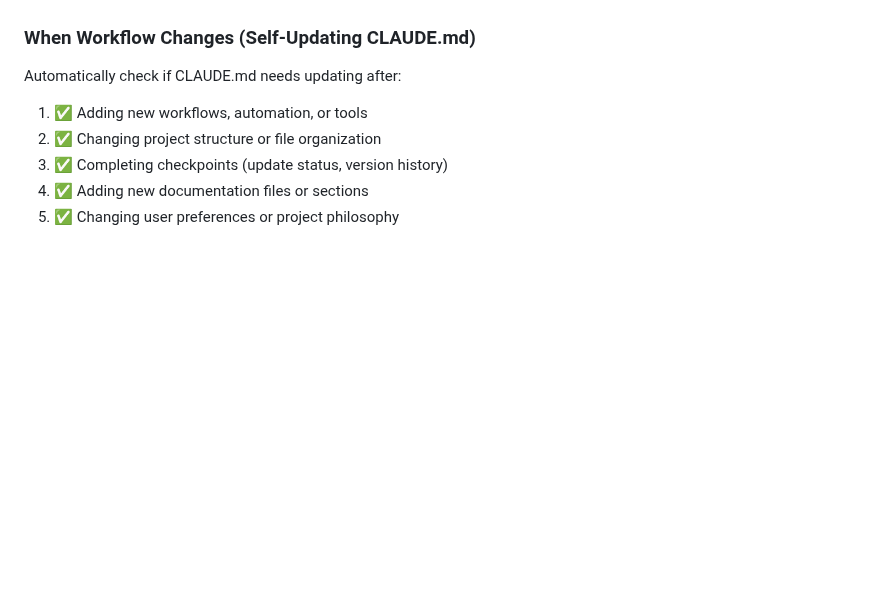
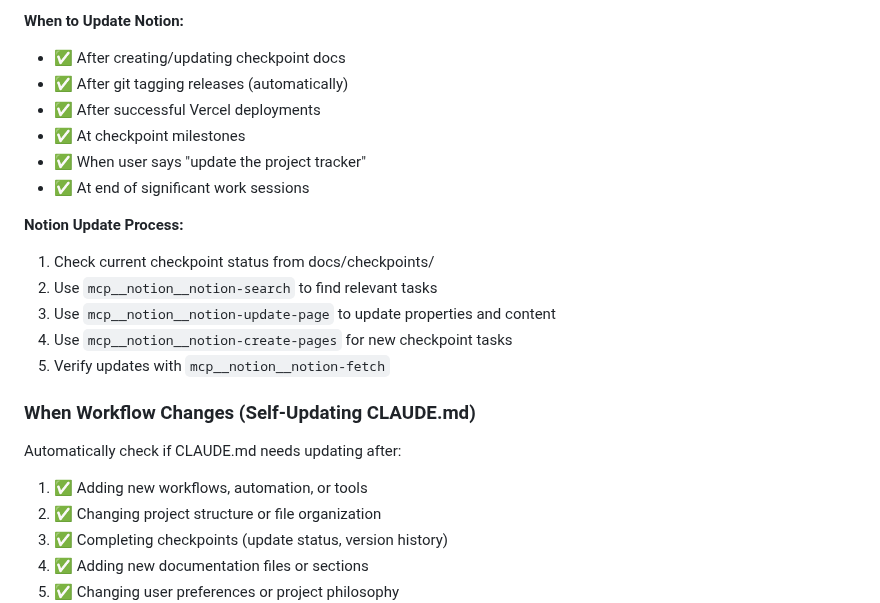
Before and after one commit to leadinsideout/unified-data-layer, a Markdown page: CLAUDE.md, the part around one of its changes. Drawn GitHub-style; blank space fills up the shorter version.

```diff
--- a/CLAUDE.md
+++ b/CLAUDE.md
@@ -401,3 +460,18 @@ See: docs/development/workflow-tracker.md for full schedule
+**When to Update Notion:**
+- ✅ After creating/updating checkpoint docs
+- ✅ After git tagging releases (automatically)
+- ✅ After successful Vercel deployments
+- ✅ At checkpoint milestones
+- ✅ When user says "update the project tracker"
+- ✅ At end of significant work sessions
+
+**Notion Update Process:**
+1. Check current checkpoint status from docs/checkpoints/
+2. Use `mcp__notion__notion-search` to find relevant tasks
+3. Use `mcp__notion__notion-update-page` to update properties and content
+4. Use `mcp__notion__notion-create-pages` for new checkpoint tasks
+5. Verify updates with `mcp__notion__notion-fetch`
+
 ### When Workflow Changes (Self-Updating CLAUDE.md)
 Automatically check if CLAUDE.md needs updating after:
 1. ✅ Adding new workflows, automation, or tools
```
Also changed, not shown: other parts of CLAUDE.md (+59 -0 lines).
